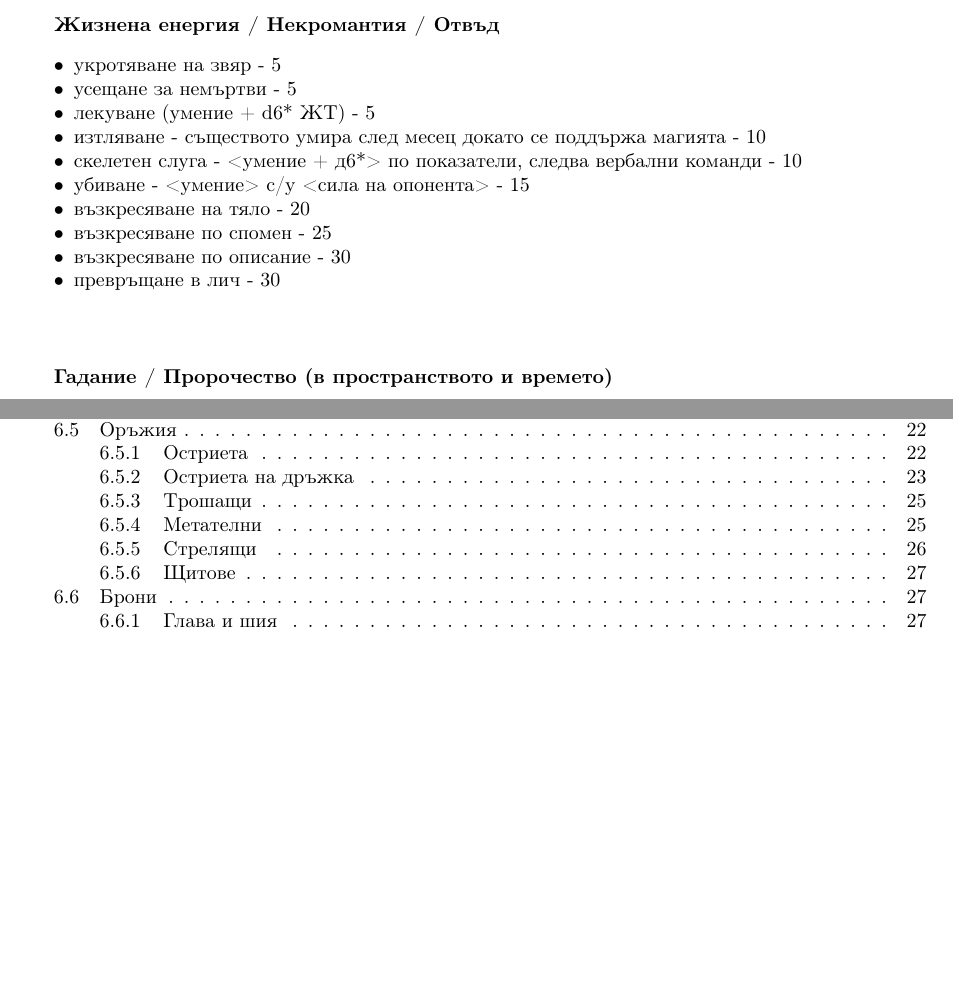
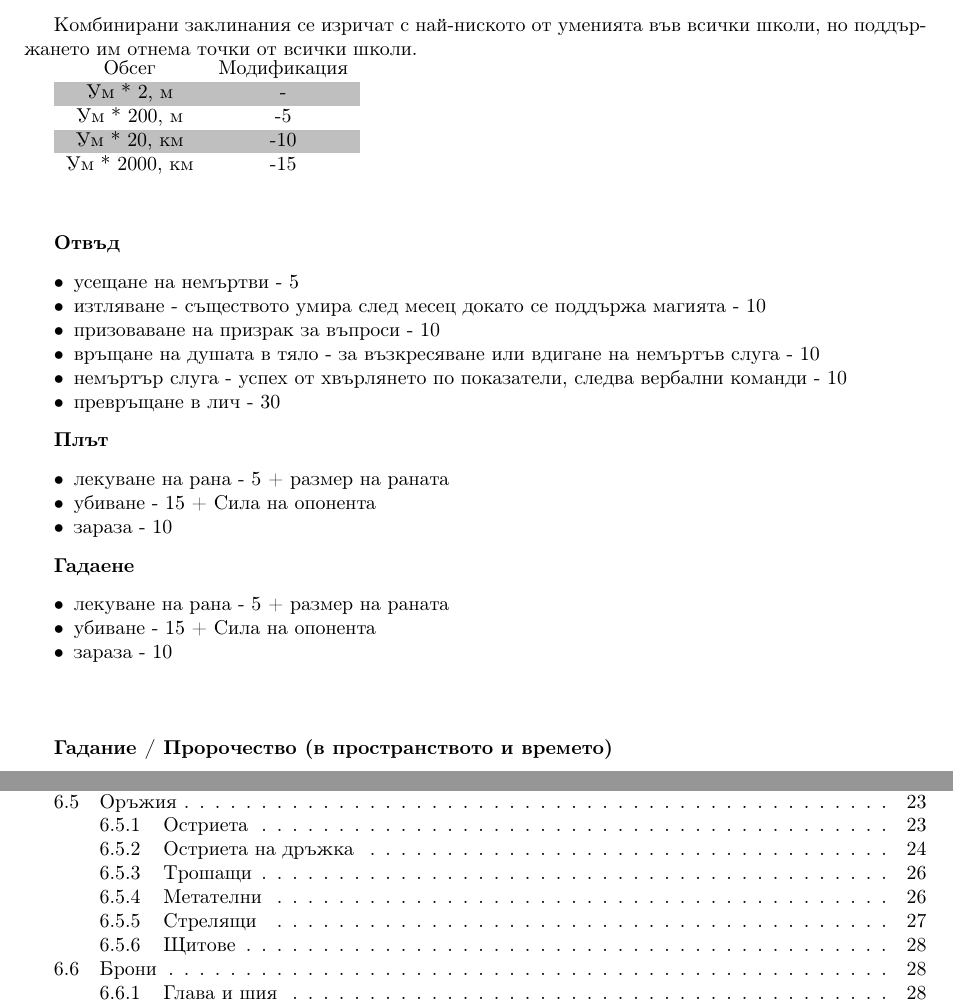
Before and after one commit to MiroslavVitkov/rpg, a LaTeX book (latex/fantasy/fantasy.tex, which reads latex/fantasy/skills.tex): two parts of pages 18 and 35 of 35 before the commit and two parts of pages 18 and 36 of 36 after it, joined at a grey line, cut at the place of the change, the shorter picture padded with empty space. Compiled offline with pdfLaTeX.

Commit message:
[fantasy] Work in progress on the spells.

```diff
--- a/latex/fantasy/skills.tex
+++ b/latex/fantasy/skills.tex
@@ -89,19 +89,44 @@
 
 За всяко настоящо поддържано заклинание от същата школа магия, умението се намаля с 5 точки временно.
 
-\textbf{Жизнена енергия / Некромантия / Отвъд}
+Комбинирани заклинания се изричат с най-ниското от уменията във всички школи, но поддържането им отнема точки от всички школи.
+
+\rowcolors{1}{white}{lightgray}
+\begin{tabular}{c | c}
+Обсег         & Модификация  \\
+Ум * 2, м     & -  \\
+Ум * 200, м   & -5  \\
+Ум * 20, км   & -10  \\
+Ум * 2000, км & -15  \\
+\end{tabular}
+\vspace{1cm}
+
+\textbf{Отвъд}
 \begin{itemize*}
-  \item{укротяване на звяр - 5}
-  \item{усещане за немъртви - 5}
-  \item{лекуване (умение + d6* ЖТ) - 5}
+  \item{усещане на немъртви - 5}
   \item{изтляване - съществото умира след месец  докато се поддържа магията - 10}
-  \item{скелетен слуга - <умение + д6*> по показатели, следва вербални команди - 10}
-  \item{убиване - <умение> с/у <сила на опонента> - 15}
-  \item{възкресяване на тяло - 20}
-  \item{възкресяване по спомен - 25}
-  \item{възкресяване по описание - 30}
+  \item{призоваване на призрак за въпроси - 10}
+  \item{връщане на душата в тяло - за възкресяване или вдигане на немъртъв слуга - 10}
+  \item{немъртър слуга - успех от хвърлянето по показатели, следва вербални команди - 10}
   \item{превръщане в лич - 30}
 \end{itemize*}
+
+
+\textbf{Плът}
+\begin{itemize*}
+  \item{лекуване на рана - 5 + размер на раната}
+  \item{убиване - 15 + Сила на опонента}
+  \item{зараза - 10}
+\end{itemize*}
+
+
+\textbf{Гадаене}
+\begin{itemize*}
+  \item{лекуване на рана - 5 + размер на раната}
+  \item{убиване - 15 + Сила на опонента}
+  \item{зараза - 10}
+\end{itemize*}
+
 
 \vspace{1cm}
 \textbf{Гадание / Пророчество (в пространството и времето)}
```
